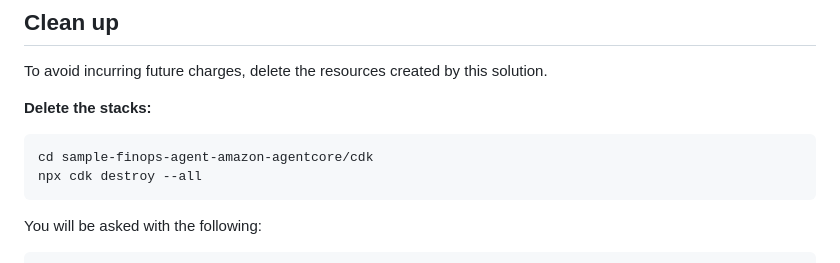
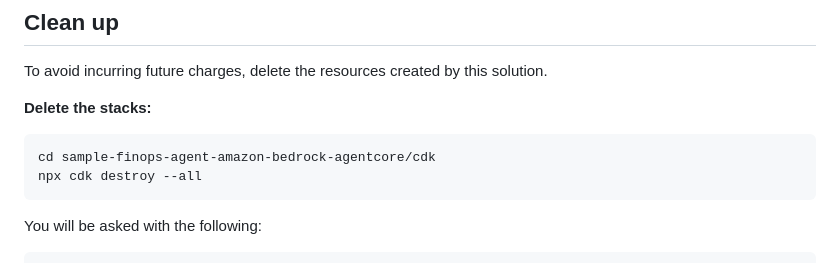
Before and after one commit to aws-samples/sample-finops-agent-amazon-bedrock-agentcore, a Markdown page: README.md, the part around the change. GitHub-like rendering.

Commit message:
Update directory path for CDK destroy command

````diff
--- a/README.md
+++ b/README.md
@@ -177,7 +177,7 @@ To avoid incurring future charges, delete the resources created by this solution
 **Delete the stacks:**
 
 ```bash
-cd sample-finops-agent-amazon-agentcore/cdk
+cd sample-finops-agent-amazon-bedrock-agentcore/cdk
 npx cdk destroy --all
 ```
 
````
